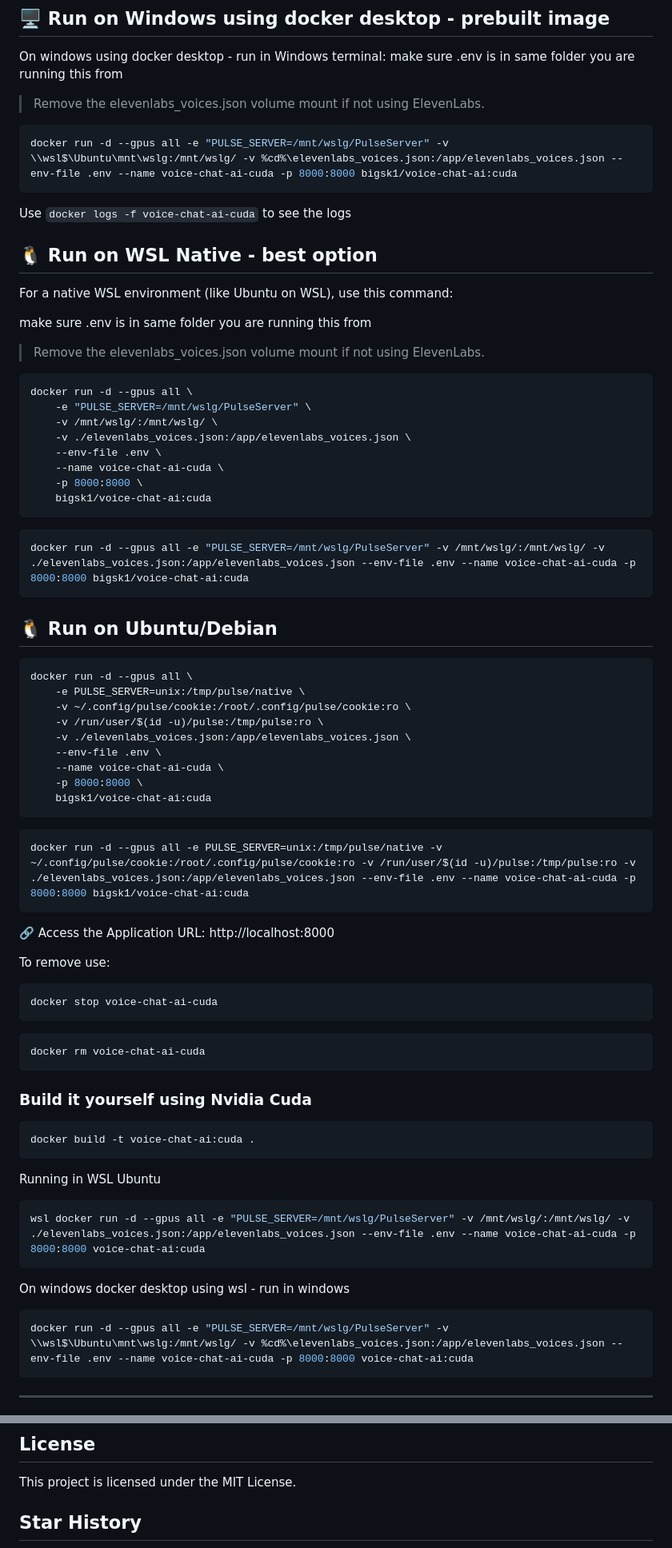
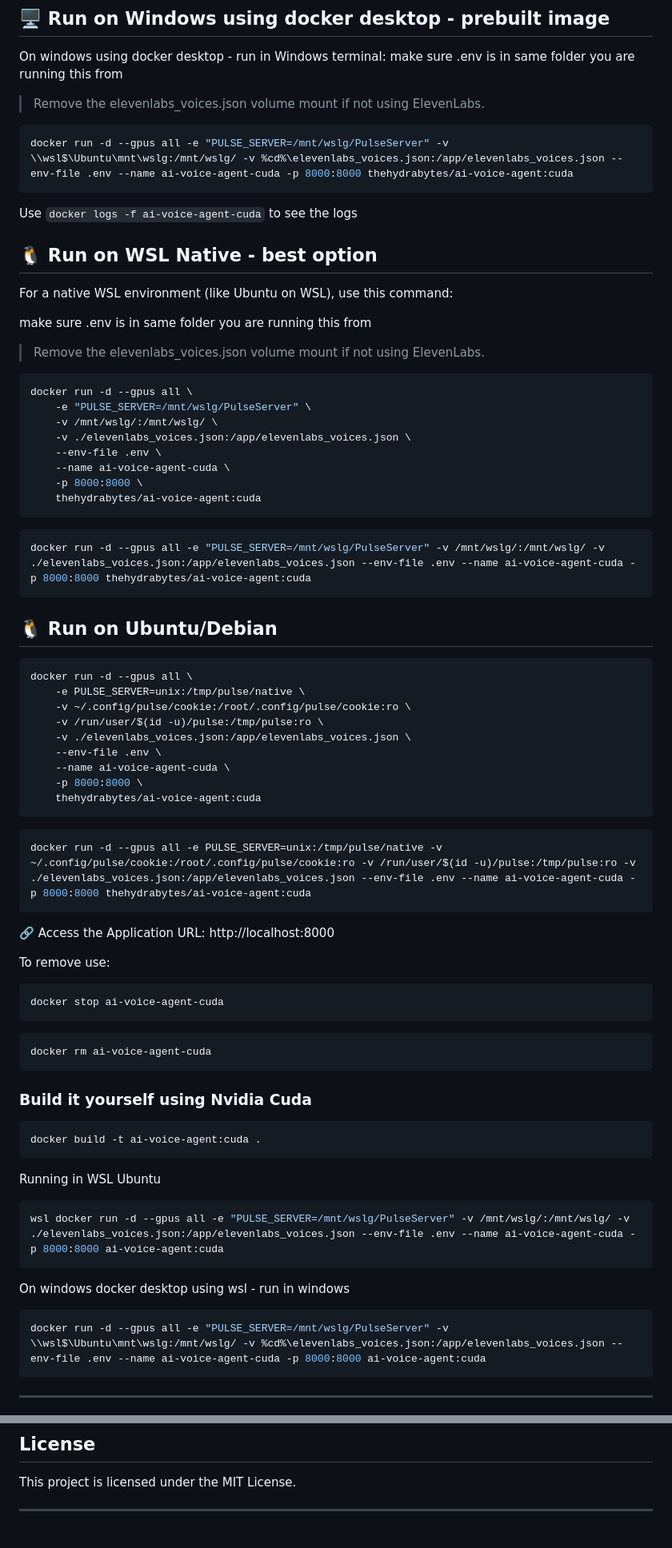
Before and after one commit to faizan-02/AI-Voice-Chat-Agent, a Markdown page: AI-Voice-Chat-Agent-main/README.md, 2 parts joined by grey strips. Shown at 80% size. Rendered like a GitHub page; folded sections open.

````diff
--- a/AI-Voice-Chat-Agent-main/README.md
+++ b/AI-Voice-Chat-Agent-main/README.md
@@ -306,10 +306,10 @@ make sure .env is in same folder you are running this from
 > Remove the elevenlabs_voices.json volume mount if not using ElevenLabs.
 
 ```bash
-docker run -d --gpus all -e "PULSE_SERVER=/mnt/wslg/PulseServer" -v \\wsl$\Ubuntu\mnt\wslg:/mnt/wslg/ -v %cd%\elevenlabs_voices.json:/app/elevenlabs_voices.json --env-file .env --name voice-chat-ai-cuda -p 8000:8000 bigsk1/voice-chat-ai:cuda
+docker run -d --gpus all -e "PULSE_SERVER=/mnt/wslg/PulseServer" -v \\wsl$\Ubuntu\mnt\wslg:/mnt/wslg/ -v %cd%\elevenlabs_voices.json:/app/elevenlabs_voices.json --env-file .env --name ai-voice-agent-cuda -p 8000:8000 thehydrabytes/ai-voice-agent:cuda
 ```
 
-Use `docker logs -f voice-chat-ai-cuda` to see the logs
+Use `docker logs -f ai-voice-agent-cuda` to see the logs
 
 ## 🐧 Run on WSL Native - best option
 
@@ -325,13 +325,13 @@ docker run -d --gpus all \
     -v /mnt/wslg/:/mnt/wslg/ \
     -v ./elevenlabs_voices.json:/app/elevenlabs_voices.json \
     --env-file .env \
-    --name voice-chat-ai-cuda \
+    --name ai-voice-agent-cuda \
     -p 8000:8000 \
-    bigsk1/voice-chat-ai:cuda
+    thehydrabytes/ai-voice-agent:cuda
 ```
 
 ```bash
-docker run -d --gpus all -e "PULSE_SERVER=/mnt/wslg/PulseServer" -v /mnt/wslg/:/mnt/wslg/ -v ./elevenlabs_voices.json:/app/elevenlabs_voices.json --env-file .env --name voice-chat-ai-cuda -p 8000:8000 bigsk1/voice-chat-ai:cuda
+docker run -d --gpus all -e "PULSE_SERVER=/mnt/wslg/PulseServer" -v /mnt/wslg/:/mnt/wslg/ -v ./elevenlabs_voices.json:/app/elevenlabs_voices.json --env-file .env --name ai-voice-agent-cuda -p 8000:8000 thehydrabytes/ai-voice-agent:cuda
 ```
 
 ## 🐧 Run on Ubuntu/Debian
@@ -343,13 +343,13 @@ docker run -d --gpus all \
     -v /run/user/$(id -u)/pulse:/tmp/pulse:ro \
     -v ./elevenlabs_voices.json:/app/elevenlabs_voices.json \
     --env-file .env \
-    --name voice-chat-ai-cuda \
+    --name ai-voice-agent-cuda \
     -p 8000:8000 \
-    bigsk1/voice-chat-ai:cuda
+    thehydrabytes/ai-voice-agent:cuda
 ```
 
 ```bash
-docker run -d --gpus all -e PULSE_SERVER=unix:/tmp/pulse/native -v ~/.config/pulse/cookie:/root/.config/pulse/cookie:ro -v /run/user/$(id -u)/pulse:/tmp/pulse:ro -v ./elevenlabs_voices.json:/app/elevenlabs_voices.json --env-file .env --name voice-chat-ai-cuda -p 8000:8000 bigsk1/voice-chat-ai:cuda
+docker run -d --gpus all -e PULSE_SERVER=unix:/tmp/pulse/native -v ~/.config/pulse/cookie:/root/.config/pulse/cookie:ro -v /run/user/$(id -u)/pulse:/tmp/pulse:ro -v ./elevenlabs_voices.json:/app/elevenlabs_voices.json --env-file .env --name ai-voice-agent-cuda -p 8000:8000 thehydrabytes/ai-voice-agent:cuda
 ```
 
 🔗 Access the Application
@@ -358,29 +358,29 @@ URL: http://localhost:8000
 To remove use:
 
 ```bash
-docker stop voice-chat-ai-cuda
+docker stop ai-voice-agent-cuda
 ```
 
 ```bash
-docker rm voice-chat-ai-cuda
+docker rm ai-voice-agent-cuda
 ```
 
 ### Build it yourself using Nvidia Cuda
 
 ```bash
-docker build -t voice-chat-ai:cuda .
+docker build -t ai-voice-agent:cuda .
 ```
 
 Running in WSL Ubuntu
 
 ```bash
-wsl docker run -d --gpus all -e "PULSE_SERVER=/mnt/wslg/PulseServer" -v /mnt/wslg/:/mnt/wslg/ -v ./elevenlabs_voices.json:/app/elevenlabs_voices.json --env-file .env --name voice-chat-ai-cuda -p 8000:8000 voice-chat-ai:cuda
+wsl docker run -d --gpus all -e "PULSE_SERVER=/mnt/wslg/PulseServer" -v /mnt/wslg/:/mnt/wslg/ -v ./elevenlabs_voices.json:/app/elevenlabs_voices.json --env-file .env --name ai-voice-agent-cuda -p 8000:8000 ai-voice-agent:cuda
 ```
 
 On windows docker desktop using wsl - run in windows
 
 ```bash
-docker run -d --gpus all -e "PULSE_SERVER=/mnt/wslg/PulseServer" -v \\wsl$\Ubuntu\mnt\wslg:/mnt/wslg/ -v %cd%\elevenlabs_voices.json:/app/elevenlabs_voices.json --env-file .env --name voice-chat-ai-cuda -p 8000:8000 voice-chat-ai:cuda
+docker run -d --gpus all -e "PULSE_SERVER=/mnt/wslg/PulseServer" -v \\wsl$\Ubuntu\mnt\wslg:/mnt/wslg/ -v %cd%\elevenlabs_voices.json:/app/elevenlabs_voices.json --env-file .env --name ai-voice-agent-cuda -p 8000:8000 ai-voice-agent:cuda
 ```
 
 </details>
@@ -803,5 +803,5 @@ Features:
 
 This project is licensed under the MIT License.
 
-## Star History
+---
 
````
Also changed, not shown: other parts of AI-Voice-Chat-Agent-main/README.md (+18 -24 lines).
